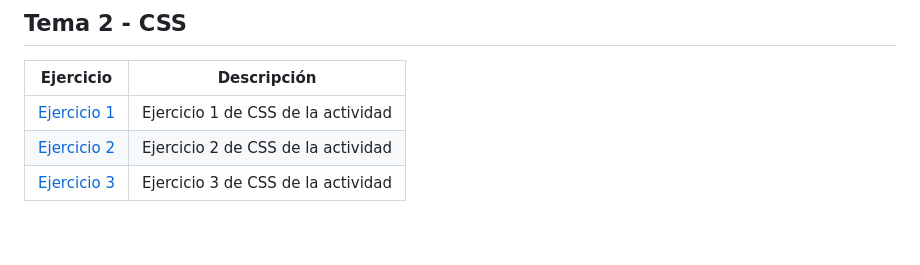
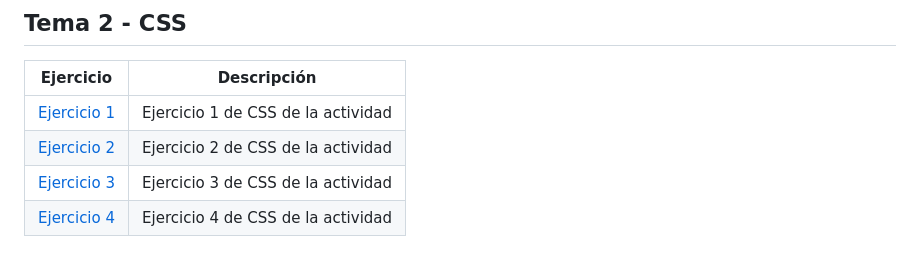
Before and after one commit to JesusCMM-LLMM/LLMM, a Markdown page: README.md, the part around the change. Rendered like a GitHub page.

```diff
--- a/README.md
+++ b/README.md
@@ -43,3 +43,4 @@ Repositorio con las actividades de Lenguaje de Marcas de ASIR
 | [Ejercicio 1](/Tema2/Ejercicio1CSS) | Ejercicio 1 de CSS de la actividad |
 | [Ejercicio 2](/Tema2/Ejercicio2CSS) | Ejercicio 2 de CSS de la actividad |
 | [Ejercicio 3](/Tema2/Ejercicio3CSS.html) | Ejercicio 3 de CSS de la actividad |
+| [Ejercicio 4](/Tema2/Ejercicio4CSS.html) | Ejercicio 4 de CSS de la actividad |
```
